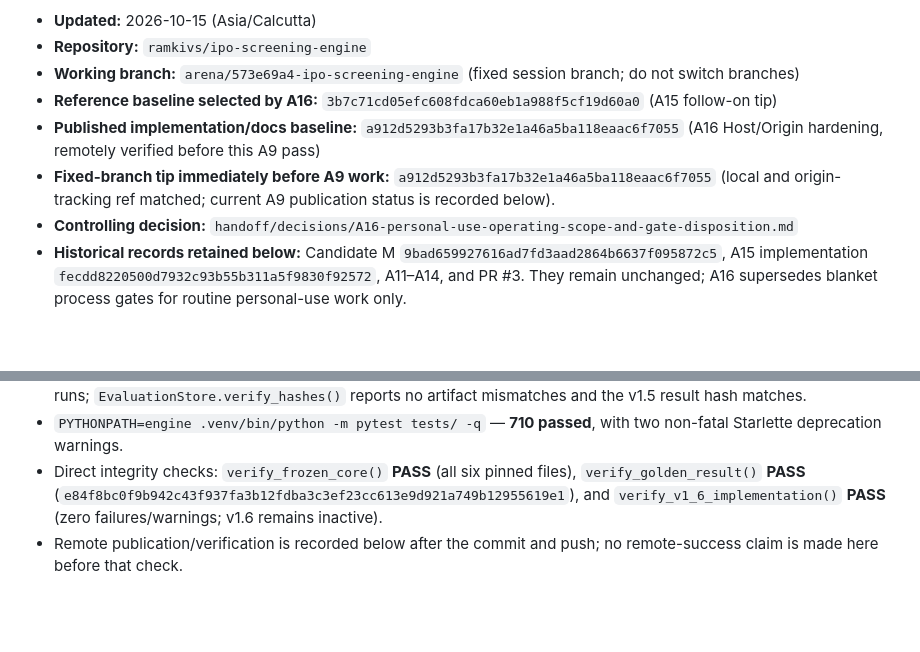
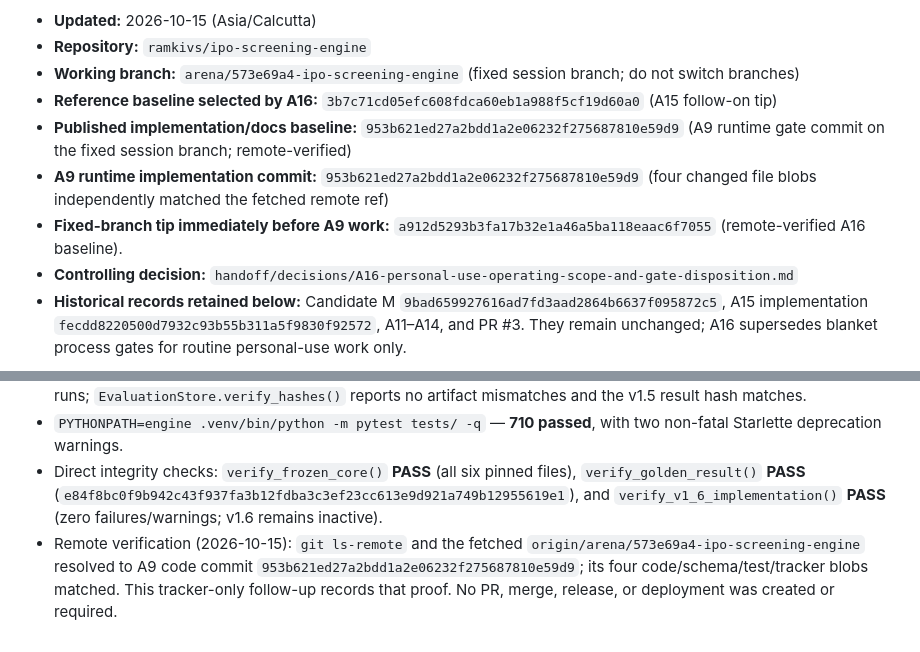
Before and after one commit to ramkivs/ipo-screening-engine, a Markdown page: handoff/authoritative/IPO_SCREENING_ENGINE_TRACKER.md, 2 parts joined by grey strips. Rendered like a GitHub page; blank space fills up the shorter version.

Commit message:
docs: record A9 remote verification
Co-authored-by: arena-agent <297053741+arena-agent@users.noreply.github.com>

```diff
--- a/handoff/authoritative/IPO_SCREENING_ENGINE_TRACKER.md
+++ b/handoff/authoritative/IPO_SCREENING_ENGINE_TRACKER.md
@@ -6,8 +6,9 @@
 - **Repository:** `ramkivs/ipo-screening-engine`
 - **Working branch:** `arena/573e69a4-ipo-screening-engine` (fixed session branch; do not switch branches)
 - **Reference baseline selected by A16:** `3b7c71cd05efc608fdca60eb1a988f5cf19d60a0` (A15 follow-on tip)
-- **Published implementation/docs baseline:** `a912d5293b3fa17b32e1a46a5ba118eaac6f7055` (A16 Host/Origin hardening, remotely verified before this A9 pass)
-- **Fixed-branch tip immediately before A9 work:** `a912d5293b3fa17b32e1a46a5ba118eaac6f7055` (local and origin-tracking ref matched; current A9 publication status is recorded below).
+- **Published implementation/docs baseline:** `953b621ed27a2bdd1a2e06232f275687810e59d9` (A9 runtime gate commit on the fixed session branch; remote-verified)
+- **A9 runtime implementation commit:** `953b621ed27a2bdd1a2e06232f275687810e59d9` (four changed file blobs independently matched the fetched remote ref)
+- **Fixed-branch tip immediately before A9 work:** `a912d5293b3fa17b32e1a46a5ba118eaac6f7055` (remote-verified A16 baseline).
 - **Controlling decision:** `handoff/decisions/A16-personal-use-operating-scope-and-gate-disposition.md`
 - **Historical records retained below:** Candidate M `9bad659927616ad7fd3aad2864b6637f095872c5`, A15 implementation `fecdd8220500d7932c93b55b311a5f9830f92572`, A11–A14, and PR #3. They remain unchanged; A16 supersedes blanket process gates for routine personal-use work only.
 
@@ -178,4 +179,4 @@ The audit draft contains the item-by-item missing/completed/authority/dependency
 - `PYTHONPATH=engine .venv/bin/python -m pytest tests/test_evaluation_record_v1.py tests/test_reproducibility_store.py -q` — **49 passed**. The A15 persisted bytes are deterministic across identical runs; `EvaluationStore.verify_hashes()` reports no artifact mismatches and the v1.5 result hash matches.
 - `PYTHONPATH=engine .venv/bin/python -m pytest tests/ -q` — **710 passed**, with two non-fatal Starlette deprecation warnings.
 - Direct integrity checks: `verify_frozen_core()` **PASS** (all six pinned files), `verify_golden_result()` **PASS** (`e84f8bc0f9b942c43f937fa3b12fdba3c3ef23cc613e9d921a749b12955619e1`), and `verify_v1_6_implementation()` **PASS** (zero failures/warnings; v1.6 remains inactive).
-- Remote publication/verification is recorded below after the commit and push; no remote-success claim is made here before that check.
+- Remote verification (2026-10-15): `git ls-remote` and the fetched `origin/arena/573e69a4-ipo-screening-engine` resolved to A9 code commit `953b621ed27a2bdd1a2e06232f275687810e59d9`; its four code/schema/test/tracker blobs matched. This tracker-only follow-up records that proof. No PR, merge, release, or deployment was created or required.
```
